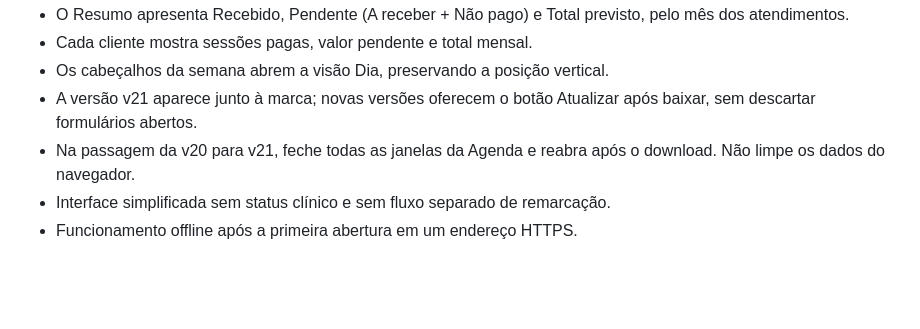
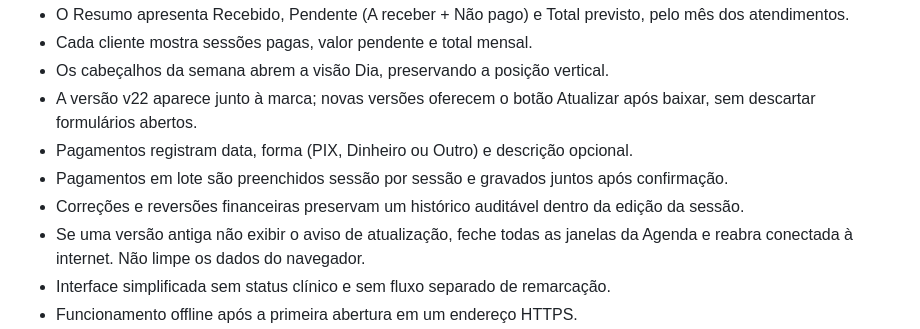
Before and after one commit to Domingodecafe/Agenda, a Markdown page: LEIA-ME.md, the part around the change. Rendered like a GitHub page; blank space fills up the shorter version.

Commit message:
Agenda v22: LEIA-ME.md

```diff
--- a/LEIA-ME.md
+++ b/LEIA-ME.md
@@ -39,8 +39,11 @@ PWA responsiva para organizar atendimentos. Os dados são salvos somente no nave
 - O Resumo apresenta Recebido, Pendente (A receber + Não pago) e Total previsto, pelo mês dos atendimentos.
 - Cada cliente mostra sessões pagas, valor pendente e total mensal.
 - Os cabeçalhos da semana abrem a visão Dia, preservando a posição vertical.
-- A versão v21 aparece junto à marca; novas versões oferecem o botão Atualizar após baixar, sem descartar formulários abertos.
-- Na passagem da v20 para v21, feche todas as janelas da Agenda e reabra após o download. Não limpe os dados do navegador.
+- A versão v22 aparece junto à marca; novas versões oferecem o botão Atualizar após baixar, sem descartar formulários abertos.
+- Pagamentos registram data, forma (PIX, Dinheiro ou Outro) e descrição opcional.
+- Pagamentos em lote são preenchidos sessão por sessão e gravados juntos após confirmação.
+- Correções e reversões financeiras preservam um histórico auditável dentro da edição da sessão.
+- Se uma versão antiga não exibir o aviso de atualização, feche todas as janelas da Agenda e reabra conectada à internet. Não limpe os dados do navegador.
 - Interface simplificada sem status clínico e sem fluxo separado de remarcação.
 - Funcionamento offline após a primeira abertura em um endereço HTTPS.
 - Transições suaves entre telas, abas, calendários e modais, respeitando a preferência de redução de movimento do aparelho.
```
